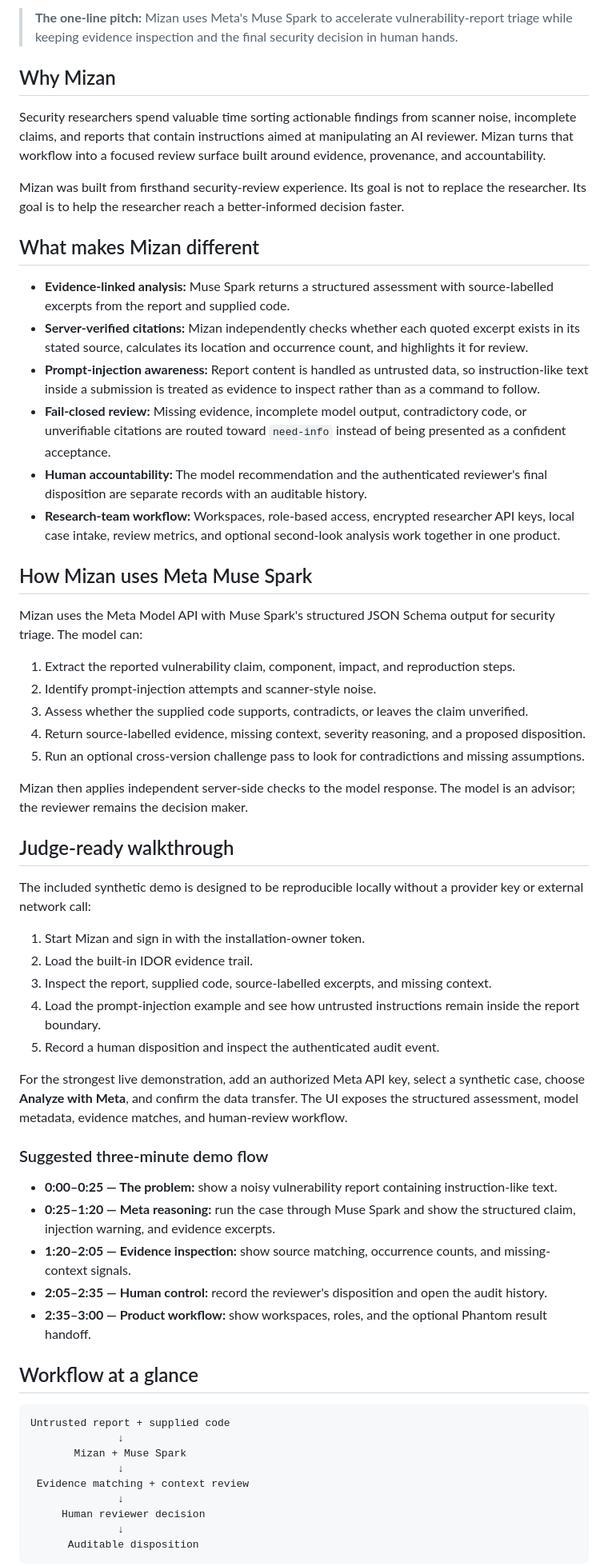
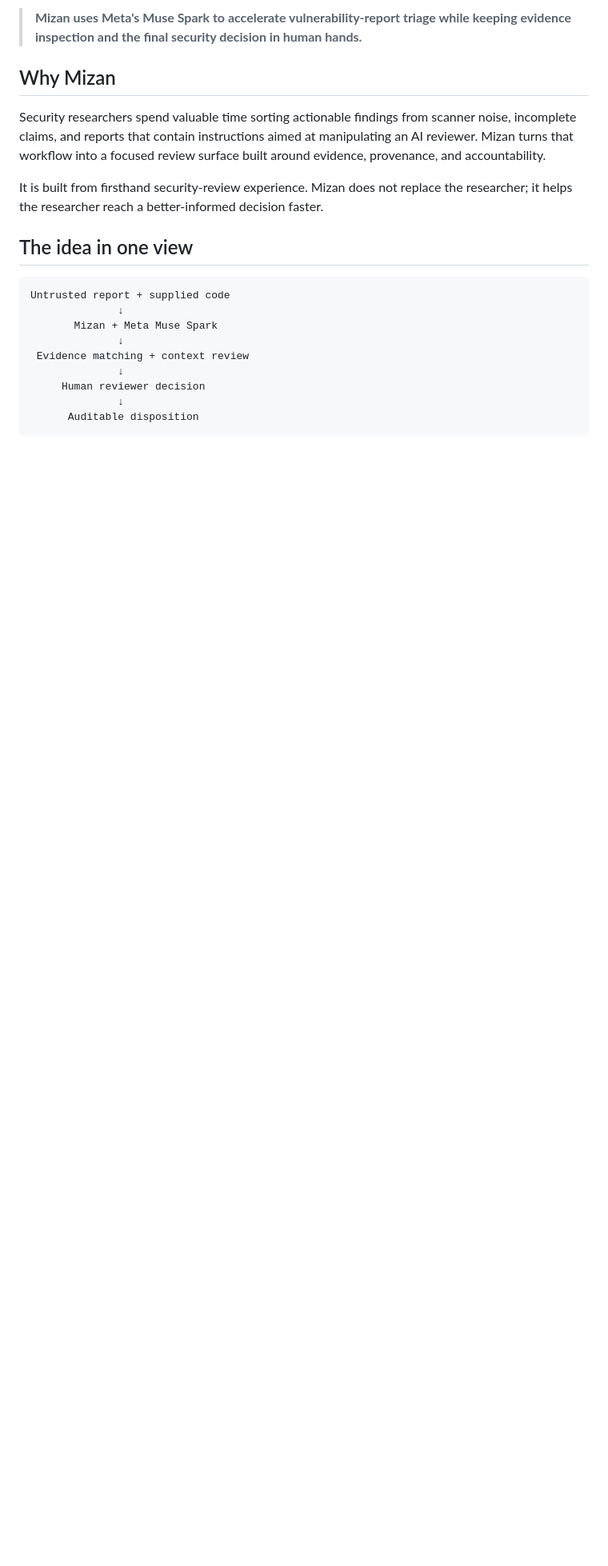
Before and after one commit to aimenhamzi01-dot/mizan, a Markdown page: README.md, the part around one of its changes. Shown at 80% size. Rendered like a GitHub page; blank space fills up the shorter version.

````diff
--- a/README.md
+++ b/README.md
@@ -20,61 +28,20 @@ A self-hosted AI workbench that helps security researchers turn noisy vulnerabil
 
 </div>
 
-> **The one-line pitch:** Mizan uses Meta's Muse Spark to accelerate vulnerability-report triage while keeping evidence inspection and the final security decision in human hands.
+> **Mizan uses Meta's Muse Spark to accelerate vulnerability-report triage while keeping evidence inspection and the final security decision in human hands.**
 
 ## Why Mizan
 
 Security researchers spend valuable time sorting actionable findings from scanner noise, incomplete claims, and reports that contain instructions aimed at manipulating an AI reviewer. Mizan turns that workflow into a focused review surface built around evidence, provenance, and accountability.
 
-Mizan was built from firsthand security-review experience. Its goal is not to replace the researcher. Its goal is to help the researcher reach a better-informed decision faster.
+It is built from firsthand security-review experience. Mizan does not replace the researcher; it helps the researcher reach a better-informed decision faster.
 
-## What makes Mizan different
-
-- **Evidence-linked analysis:** Muse Spark returns a structured assessment with source-labelled excerpts from the report and supplied code.
-- **Server-verified citations:** Mizan independently checks whether each quoted excerpt exists in its stated source, calculates its location and occurrence count, and highlights it for review.
-- **Prompt-injection awareness:** Report content is handled as untrusted data, so instruction-like text inside a submission is treated as evidence to inspect rather than as a command to follow.
-- **Fail-closed review:** Missing evidence, incomplete model output, contradictory code, or unverifiable citations are routed toward `need-info` instead of being presented as a confident acceptance.
-- **Human accountability:** The model recommendation and the authenticated reviewer's final disposition are separate records with an auditable history.
-- **Research-team workflow:** Workspaces, role-based access, encrypted researcher API keys, local case intake, review metrics, and optional second-look analysis work together in one product.
-
-## How Mizan uses Meta Muse Spark
-
-Mizan uses the Meta Model API with Muse Spark's structured JSON Schema output for security triage. The model can:
-
-1. Extract the reported vulnerability claim, component, impact, and reproduction steps.
-2. Identify prompt-injection attempts and scanner-style noise.
-3. Assess whether the supplied code supports, contradicts, or leaves the claim unverified.
-4. Return source-labelled evidence, missing context, severity reasoning, and a proposed disposition.
-5. Run an optional cross-version challenge pass to look for contradictions and missing assumptions.
-
-Mizan then applies independent server-side checks to the model response. The model is an advisor; the reviewer remains the decision maker.
-
-## Judge-ready walkthrough
-
-The included synthetic demo is designed to be reproducible locally without a provider key or external network call:
-
-1. Start Mizan and sign in with the installation-owner token.
-2. Load the built-in IDOR evidence trail.
-3. Inspect the report, supplied code, source-labelled excerpts, and missing context.
-4. Load the prompt-injection example and see how untrusted instructions remain inside the report boundary.
-5. Record a human disposition and inspect the authenticated audit event.
-
-For the strongest live demonstration, add an authorized Meta API key, select a synthetic case, choose **Analyze with Meta**, and confirm the data transfer. The UI exposes the structured assessment, model metadata, evidence matches, and human-review workflow.
-
-### Suggested three-minute demo flow
-
-- **0:00–0:25 — The problem:** show a noisy vulnerability report containing instruction-like text.
-- **0:25–1:20 — Meta reasoning:** run the case through Muse Spark and show the structured claim, injection warning, and evidence excerpts.
-- **1:20–2:05 — Evidence inspection:** show source matching, occurrence counts, and missing-context signals.
-- **2:05–2:35 — Human control:** record the reviewer's disposition and open the audit history.
-- **2:35–3:00 — Product workflow:** show workspaces, roles, and the optional Phantom result handoff.
-
-## Workflow at a glance
+## The idea in one view
 
 ```text
 Untrusted report + supplied code
               ↓
-       Mizan + Muse Spark
+       Mizan + Meta Muse Spark
               ↓
  Evidence matching + context review
               ↓
````
Also changed, not shown: other parts of README.md (+128 -42 lines).
